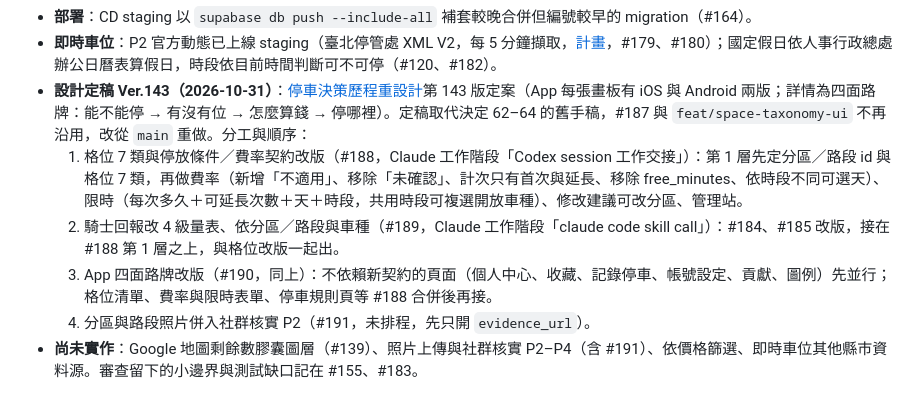
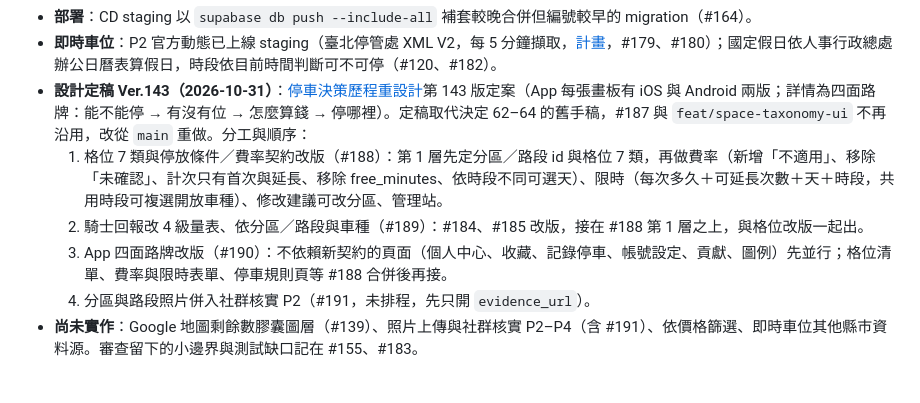
Before and after one commit to smvt1215/motorcycle-parking, a Markdown page: docs/PLAN.md, the part around the change. Rendered like a GitHub page.

Commit message:
docs(plan): 負責人只寫 issue 編號，不寫工作階段名稱
Co-Authored-By: Claude Opus 5.5 <noreply@anthropic.com>
Claude-Session: https://claude.ai/code/session_01Bet6tRDKT3njAqLX5MuQxq

```diff
--- a/docs/PLAN.md
+++ b/docs/PLAN.md
@@ -24,9 +24,9 @@
 - **部署**：CD staging 以 `supabase db push --include-all` 補套較晚合併但編號較早的 migration（#164）。
 - **即時車位**：P2 官方動態已上線 staging（臺北停管處 XML V2，每 5 分鐘擷取，[計畫](REALTIME_AVAILABILITY_UI_PLAN.md)，#179、#180）；國定假日依人事行政總處辦公日曆表算假日，時段依目前時間判斷可不可停（#120、#182）。
 - **設計定稿 Ver.143（2026-10-31）**：[停車決策歷程重設計](https://claude.ai/artifact/Jz11USZZhRtrZMYhCqm7zB)第 143 版定案（App 每張畫板有 iOS 與 Android 兩版；詳情為四面路牌：能不能停 → 有沒有位 → 怎麼算錢 → 停哪裡）。定稿取代決定 62–64 的舊手稿，#187 與 `feat/space-taxonomy-ui` 不再沿用，改從 `main` 重做。分工與順序：
-  1. 格位 7 類與停放條件／費率契約改版（#188，Claude 工作階段「Codex session 工作交接」）：第 1 層先定分區／路段 id 與格位 7 類，再做費率（新增「不適用」、移除「未確認」、計次只有首次與延長、移除 free_minutes、依時段不同可選天）、限時（每次多久＋可延長次數＋天＋時段，共用時段可複選開放車種）、修改建議可改分區、管理站。
-  2. 騎士回報改 4 級量表、依分區／路段與車種（#189，Claude 工作階段「claude code skill call」）：#184、#185 改版，接在 #188 第 1 層之上，與格位改版一起出。
-  3. App 四面路牌改版（#190，同上）：不依賴新契約的頁面（個人中心、收藏、記錄停車、帳號設定、貢獻、圖例）先並行；格位清單、費率與限時表單、停車規則頁等 #188 合併後再接。
+  1. 格位 7 類與停放條件／費率契約改版（#188）：第 1 層先定分區／路段 id 與格位 7 類，再做費率（新增「不適用」、移除「未確認」、計次只有首次與延長、移除 free_minutes、依時段不同可選天）、限時（每次多久＋可延長次數＋天＋時段，共用時段可複選開放車種）、修改建議可改分區、管理站。
+  2. 騎士回報改 4 級量表、依分區／路段與車種（#189）：#184、#185 改版，接在 #188 第 1 層之上，與格位改版一起出。
+  3. App 四面路牌改版（#190）：不依賴新契約的頁面（個人中心、收藏、記錄停車、帳號設定、貢獻、圖例）先並行；格位清單、費率與限時表單、停車規則頁等 #188 合併後再接。
   4. 分區與路段照片併入社群核實 P2（#191，未排程，先只開 `evidence_url`）。
 - **尚未實作**：Google 地圖剩餘數膠囊圖層（#139）、照片上傳與社群核實 P2–P4（含 #191）、依價格篩選、即時車位其他縣市資料源。審查留下的小邊界與測試缺口記在 #155、#183。
 
```
